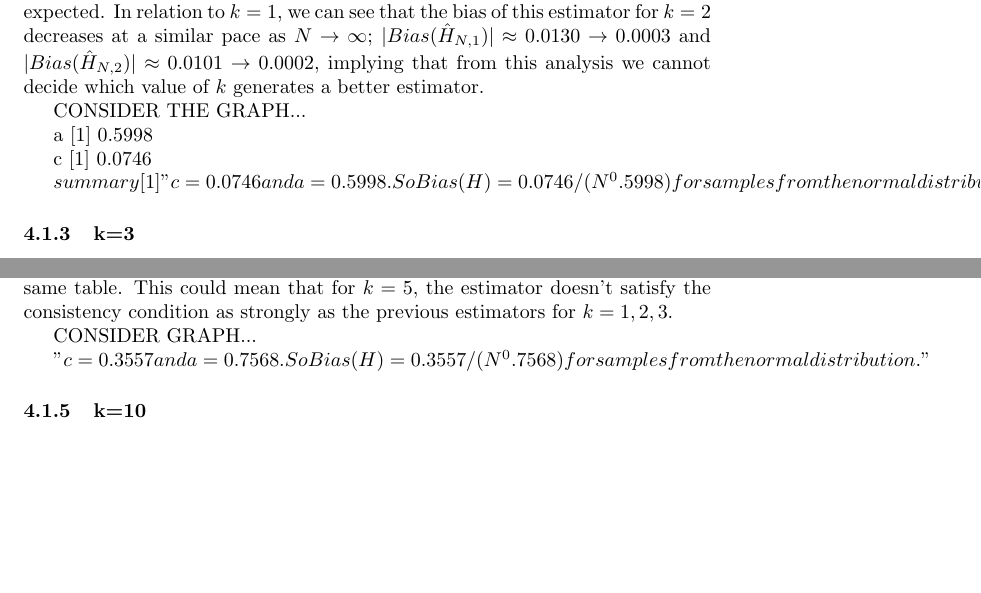
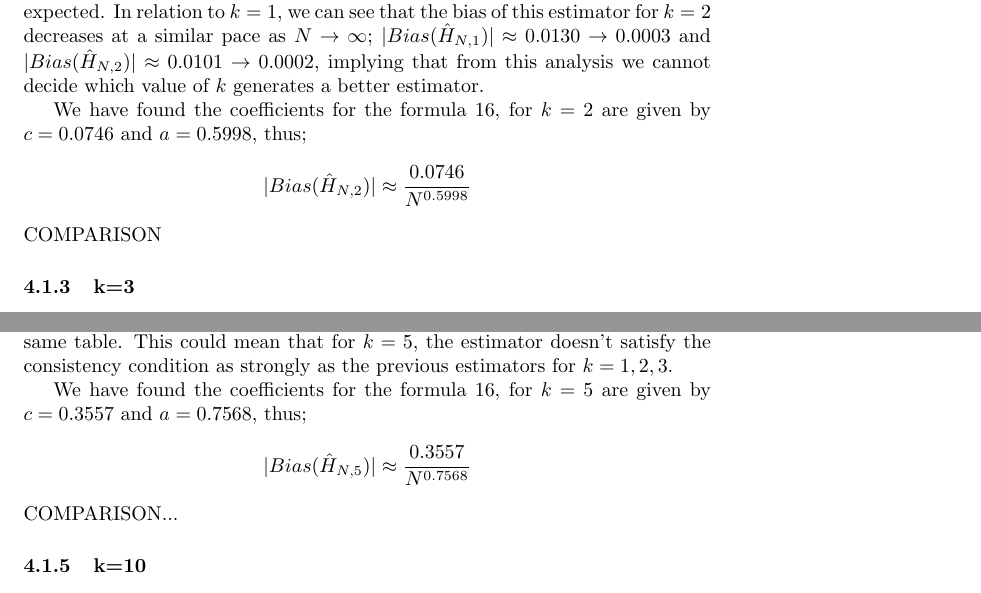
Before and after one commit to KarinaMarks/Entropy-Estimators, a LaTeX document (Project - Statistical Inference for Entropy.tex): two parts of pages 8 and 11 of 16, joined at a grey line, cut so that both start at the same text, the shorter picture padded with empty space. Compiled offline with pdfLaTeX; a LaTeX package or settings file that is missing is left out.

Commit message:
Added in the information for regression 1-d normal k=1, 2, 3 and 5

```diff
--- a/Project - Statistical Inference for Entropy.tex
+++ b/Project - Statistical Inference for Entropy.tex
@@ -274,18 +274,11 @@ We can see that, as expected, the Bias of the estimator decreases from $\approx
   \label{normal_k=2_graph}
 \end{figure}
 
-
-
-CONSIDER THE GRAPH...
-
-a
-[1] 0.5998
-
-c
-[1] 0.0746
-
-$summary
-[1] "c = 0.0746 and a = 0.5998. So Bias(H) = 0.0746/(N^0.5998)  for samples from the normal distribution."$
+We have found the coefficients for the formula \ref{bias}, for $k=2$ are given by $c = 0.0746$ and $a = 0.5998$, thus;
+\begin{equation}
+|Bias(\hat{H}_{N, 2})| \approx \frac{0.0746}{N^{0.5998}} \nonumber
+\end{equation}
+COMPARISON
 
 
 \subsubsection{k=3} \label{N_k=3}
@@ -334,3 +324,6 @@ $"c = 0.1156 and a = 0.6443. So Bias(H) = 0.1156/(N^0.6443)  for samples from th
+|Bias(\hat{H}_{N, 3})| \approx \frac{0.1156}{N^{0.5998}} \nonumber
+\end{equation}
+COMPARISON...
 
 
 \subsubsection{k=5} \label{N_k=5}
@@ -370,11 +363,6 @@ To determine the reason for this jump of Bias in the wrong direction, I will exa
 \end{equation}
 This gives us a much smaller bias than $|Bias(\hat{H}_{50000, 5})|$ shown in table \ref{normal_k=5_table}, however, this is still not smaller than the value of $|Bias(\hat{H}_{25000, 5})|$ shown in the same table. This could mean that for $k=5$, the estimator doesn't satisfy the consistency condition as strongly as the previous estimators for $k=1, 2, 3$.
 
-CONSIDER GRAPH...
-
-$"c = 0.3557 and a = 0.7568. So Bias(H) = 0.3557/(N^0.7568)  for samples from the normal distribution."$
-
-
 \begin{figure}
   \begin{center}
     \includegraphics[width=\textwidth]{./Graphs/Normal_k=5_plot.png}
@@ -383,6 +371,11 @@ $"c = 0.3557 and a = 0.7568. So Bias(H) = 0.3557/(N^0.7568)  for samples from th
   \label{normal_k=5_graph}
 \end{figure}
 
+We have found the coefficients for the formula \ref{bias}, for $k=5$ are given by $c = 0.3557$ and $a = 0.7568$, thus;
+\begin{equation}
+|Bias(\hat{H}_{N, 5})| \approx \frac{0.3557}{N^{0.7568}} \nonumber
+\end{equation}
+COMPARISON...
 
 
 
```
Also changed, not shown: Project - Statistical Inference for Entropy.pdf, Project - Statistical Inference for Entropy.tex (28 more changed lines), 1 other file.
